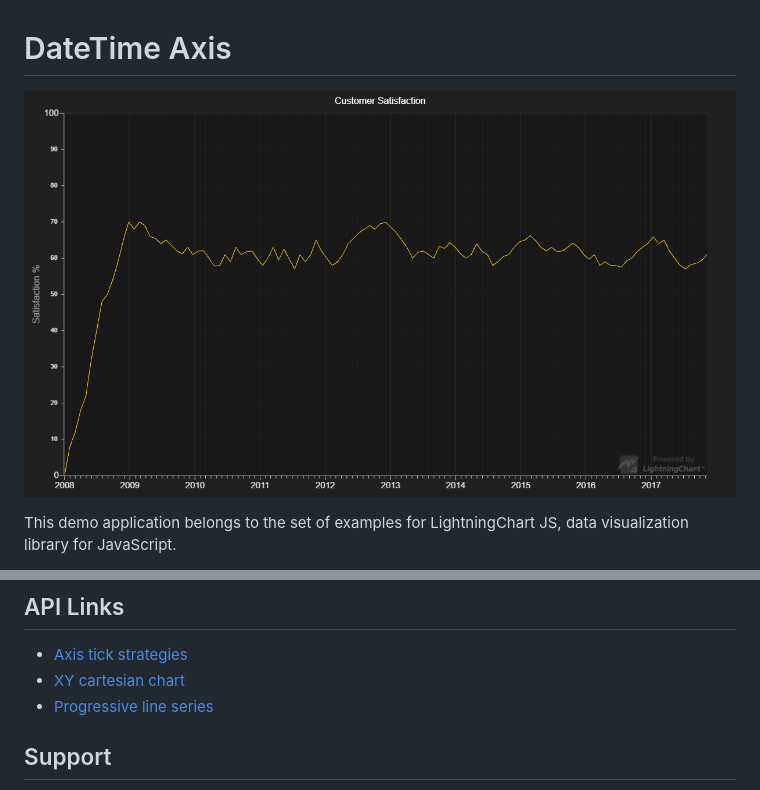
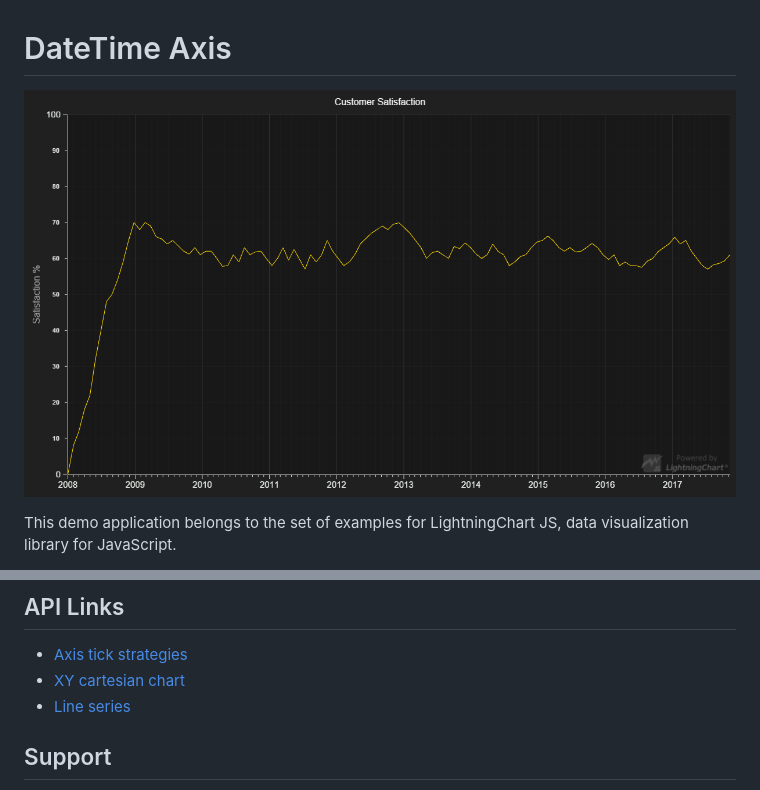
Before and after one commit to Lightning-Chart/lcjs-example-0020-dateTimeAxis, a Markdown page: README.md, 2 parts joined by grey strips. GitHub-like rendering; pictures changed too: dateTimeAxis.png.

```diff
--- a/README.md
+++ b/README.md
@@ -56,7 +56,7 @@ It is worth mentioning that big *DateTime*-intervals can produce severe precisio
 
 * [Axis tick strategies]
 * [XY cartesian chart]
-* [Progressive line series]
+* [Line series]
 
 
 ## Support
```
Also changed, not shown: other parts of README.md (+3 -3 lines), 2 other files.
